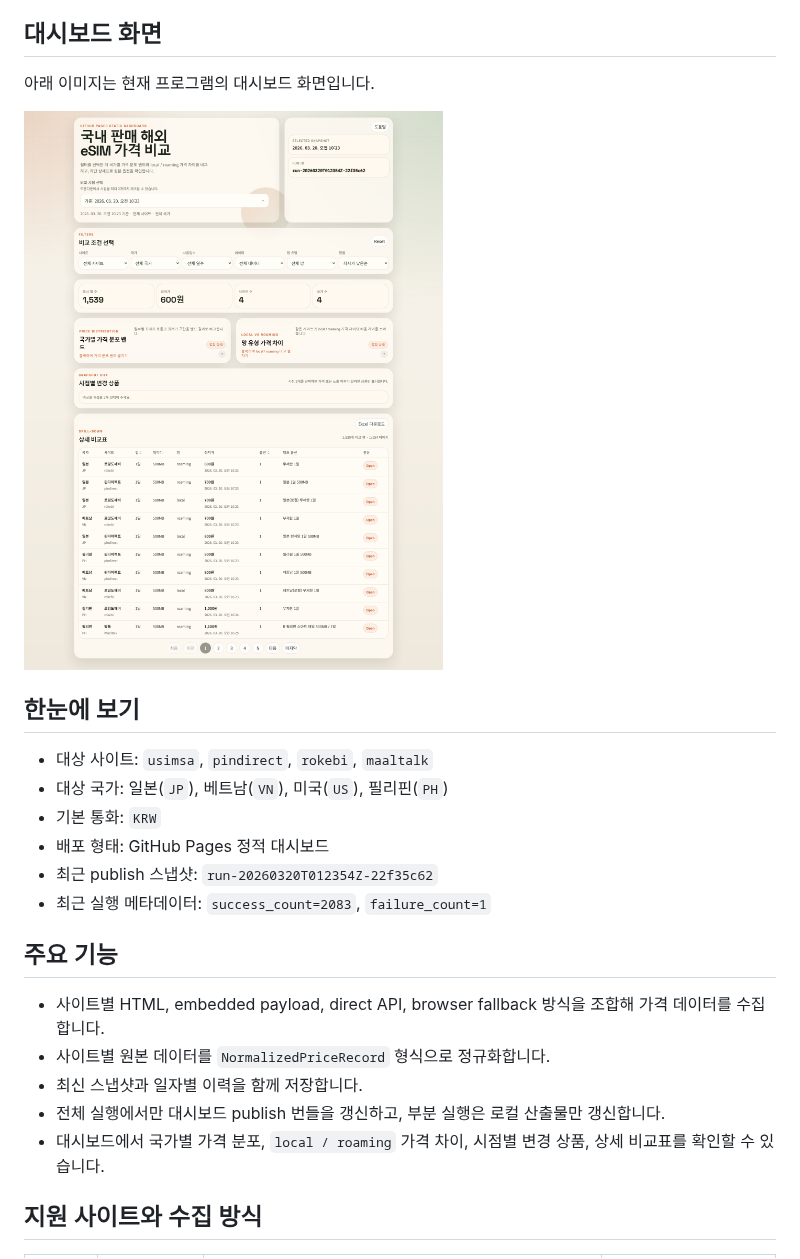
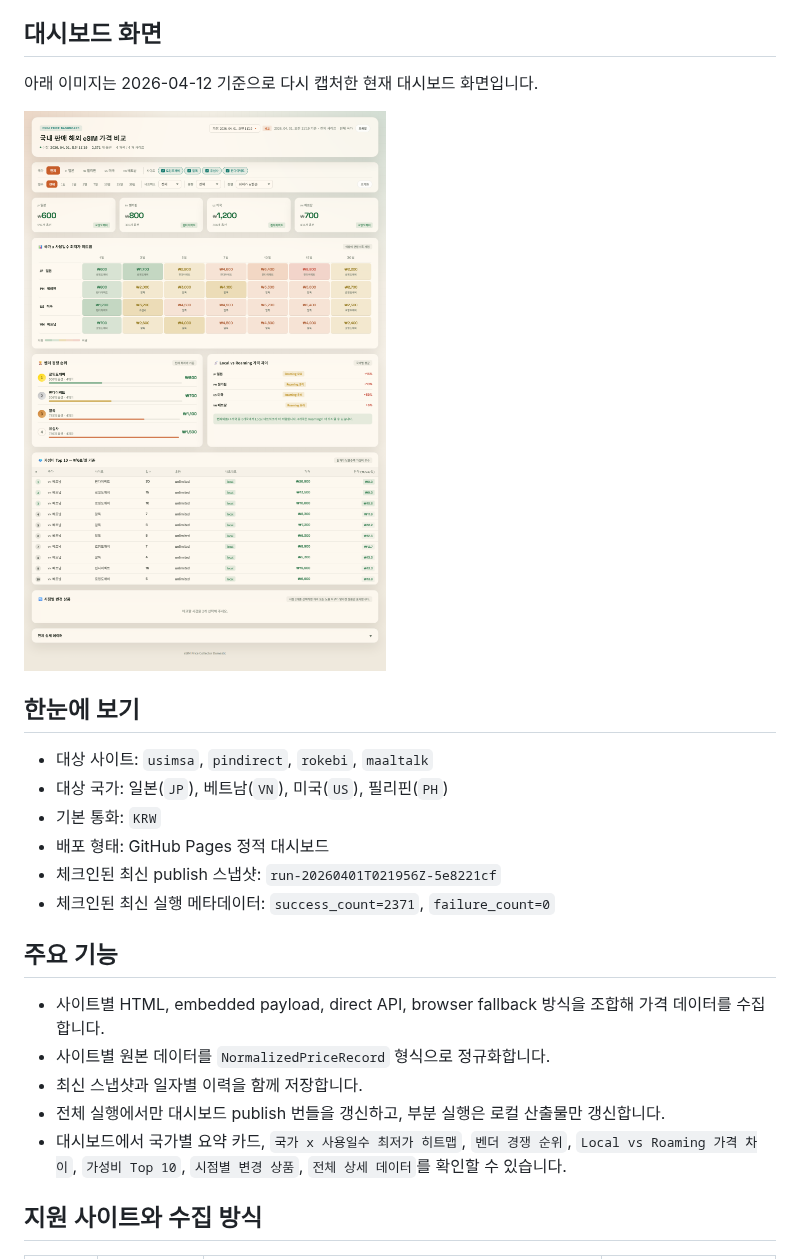
Before and after one commit to tyler-bit-ai/eSIMPriceCollectorDomestic, a Markdown page: README.md, the part around one of its changes. Rendered like a GitHub page; pictures changed too: docs/images/dashboard-current.png.

Commit message:
Update README and dashboard screenshot

```diff
--- a/README.md
+++ b/README.md
@@ -6,7 +6,7 @@
 
 ## 대시보드 화면
 
-아래 이미지는 현재 프로그램의 대시보드 화면입니다.
+아래 이미지는 2026-04-12 기준으로 다시 캡처한 현재 대시보드 화면입니다.
 
 ![현재 대시보드 화면](docs/images/dashboard-current.png)
 
@@ -16,8 +16,8 @@
 - 대상 국가: 일본(`JP`), 베트남(`VN`), 미국(`US`), 필리핀(`PH`)
 - 기본 통화: `KRW`
 - 배포 형태: GitHub Pages 정적 대시보드
-- 최근 publish 스냅샷: `run-20260320T012354Z-22f35c62`
-- 최근 실행 메타데이터: `success_count=2083`, `failure_count=1`
+- 체크인된 최신 publish 스냅샷: `run-20260401T021956Z-5e8221cf`
+- 체크인된 최신 실행 메타데이터: `success_count=2371`, `failure_count=0`
 
 ## 주요 기능
 
@@ -25,7 +25,7 @@
 - 사이트별 원본 데이터를 `NormalizedPriceRecord` 형식으로 정규화합니다.
 - 최신 스냅샷과 일자별 이력을 함께 저장합니다.
 - 전체 실행에서만 대시보드 publish 번들을 갱신하고, 부분 실행은 로컬 산출물만 갱신합니다.
-- 대시보드에서 국가별 가격 분포, `local / roaming` 가격 차이, 시점별 변경 상품, 상세 비교표를 확인할 수 있습니다.
+- 대시보드에서 국가별 요약 카드, `국가 x 사용일수 최저가 히트맵`, `벤더 경쟁 순위`, `Local vs Roaming 가격 차이`, `가성비 Top 10`, `시점별 변경 상품`, `전체 상세 데이터`를 확인할 수 있습니다.
 
 ## 지원 사이트와 수집 방식
 
```
Also changed, not shown: other parts of README.md (+13 -6 lines).
